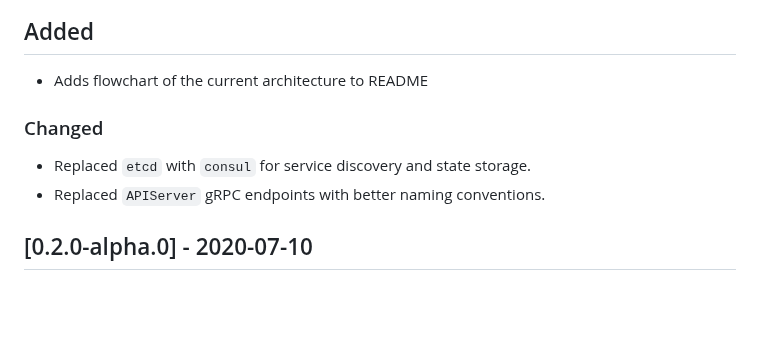
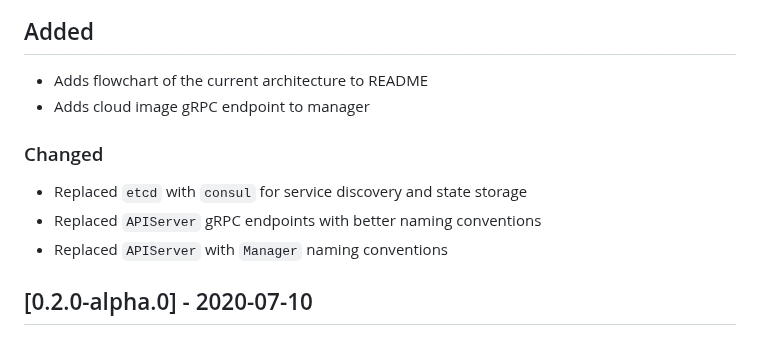
Before and after one commit to ALT-F4-LLC/symphony, a Markdown page: CHANGELOG.md, the part around the change. Rendered like a GitHub page; blank space fills up the shorter version.

```diff
--- a/CHANGELOG.md
+++ b/CHANGELOG.md
@@ -10,11 +10,13 @@ and this project adheres to [Semantic Versioning](https://semver.org/spec/v2.0.0
 ## Added
 
 - Adds flowchart of the current architecture to README
+- Adds cloud image gRPC endpoint to manager
 
 ### Changed
 
-- Replaced `etcd` with `consul` for service discovery and state storage.
-- Replaced `APIServer` gRPC endpoints with better naming conventions.
+- Replaced `etcd` with `consul` for service discovery and state storage
+- Replaced `APIServer` gRPC endpoints with better naming conventions
+- Replaced `APIServer` with `Manager` naming conventions
 
 ## [0.2.0-alpha.0] - 2020-07-10
 
```
Also changed, not shown: README.md (+41 -7 lines), overview-architecture.png, 12 other files.
